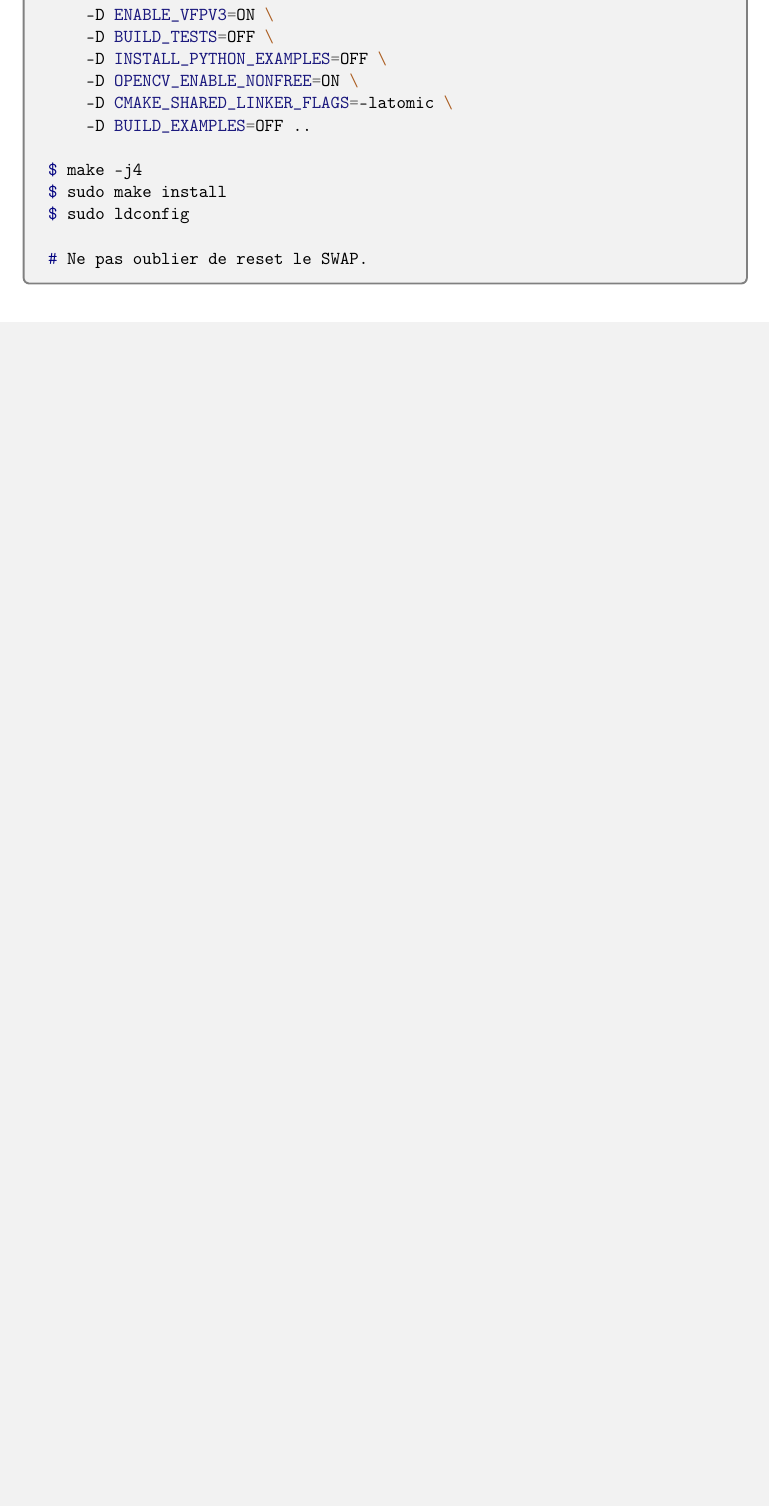
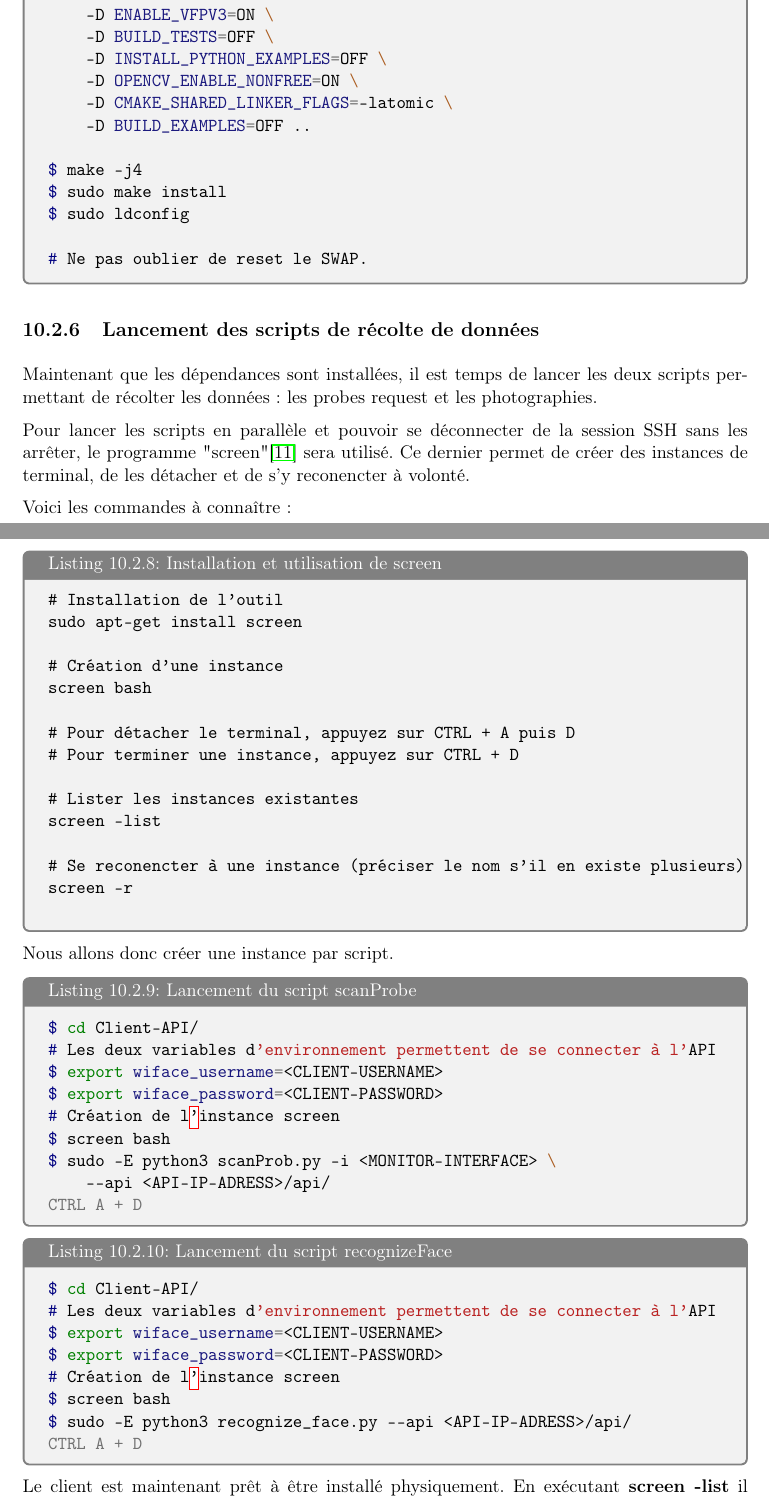
Before and after one commit to Obyka/TB_WiFace, a LaTeX thesis (TB-rapport/tb_report.tex, which reads TB-rapport/chapters/guide_installation.tex): part of page 85 of 109 before the commit and two parts of pages 85 and 86 of 112 after it, the two joined at a grey line, cut so that both start at the same text, the shorter picture padded with empty space. Compiled offline with pdfLaTeX.

Commit message:
continuing

```diff
--- a/TB-rapport/chapters/guide_installation.tex
+++ b/TB-rapport/chapters/guide_installation.tex
@@ -246,3 +246,58 @@ $ sudo ldconfig
 
 # Ne pas oublier de reset le SWAP.
 \end{listingsbox}
+
+\subsection{Lancement des scripts de récolte de données}
+Maintenant que les dépendances sont installées, il est temps de lancer les deux scripts
+permettant de récolter les données : les probes request et les photographies.
+
+Pour lancer les scripts en parallèle et pouvoir se déconnecter de la session SSH sans les arrêter,
+le programme "screen"\cite{SCREENTUTO} sera utilisé. Ce dernier permet de créer des instances de terminal, de les détacher et de s'y reconencter à volonté.
+
+Voici les commandes à connaître:
+
+\begin{listingsbox}{language=bash}{Installation et utilisation de screen}
+# Installation de l'outil
+sudo apt-get install screen
+
+# Création d'une instance
+screen bash
+
+# Pour détacher le terminal, appuyez sur CTRL + A puis D
+# Pour terminer une instance, appuyez sur CTRL + D
+
+# Lister les instances existantes
+screen -list
+
+# Se reconencter à une instance (préciser le nom s'il en existe plusieurs)
+screen -r
+
+\end{listingsbox}
+
+Nous allons donc créer une instance par script.
+
+\begin{listingsbox}{console}{Lancement du script scanProbe}
+$ cd Client-API/
+# Les deux variables d'environnement permettent de se connecter à l'API
+$ export wiface_username=<CLIENT-USERNAME>
+$ export wiface_password=<CLIENT-PASSWORD>
+# Création de l'instance screen
+$ screen bash
+$ sudo -E python3 scanProb.py -i <MONITOR-INTERFACE> \
+    --api <API-IP-ADRESS>/api/
+CTRL A + D
+\end{listingsbox}
+
+\begin{listingsbox}{console}{Lancement du script recognizeFace}
+$ cd Client-API/
+# Les deux variables d'environnement permettent de se connecter à l'API
+$ export wiface_username=<CLIENT-USERNAME>
+$ export wiface_password=<CLIENT-PASSWORD>
+# Création de l'instance screen
+$ screen bash
+$ sudo -E python3 recognize_face.py --api <API-IP-ADRESS>/api/
+CTRL A + D
+\end{listingsbox}
+
+Le client est maintenant prêt à être installé physiquement.
+En exécutant \textbf{screen -list} il devrait y avoir deux instances en mode *detached".
--- a/TB-rapport/tb_report.tex
+++ b/TB-rapport/tb_report.tex
@@ -17,11 +17,15 @@
 \usepackage{lscape}
 \usepackage{enumitem}
 \usepackage{booktabs}
+\usepackage{minted}
 \usepackage{rotating}
 \usepackage{pgfplots}
 \pgfplotsset{compat=newest,compat/show suggested version=false}
 \usepackage[algo2e, ruled, vlined]{algorithm2e}
 \usepackage{svg}
+\makeatletter
+\global\let\tikz@ensure@dollar@catcode=\relax
+\makeatother
 \def\UrlBreaks{\do\.\do\@\do\\\do\/\do\!\do\_\do\|\do\;\do\>%
 \do\]\do\)\do\,\do\?\do\'\do+\do\=\do\#\do\a\do\b\do\c\do\d\do\e\do\f\do\g\do\h\do\i\do\j\do\k\do\l\do\m\do\n\do\o\do\p\do\q\do\r\do\s\do\t\do\u\do\v\do\w\do\x\do\y\do\z%
 \do\A\do\B\do\C\do\D\do\E\do\F\do\G\do\H\do\I\do\J\do\K\do\L\do\M\do\N\do\O\do\P\do\Q\do\R\do\S\do\T\do\U\do\V\do\W\do\X\do\Y\do\Z%
```
Also changed, not shown: TB-rapport/chapters/biblio.bib (+9 -0 lines).
